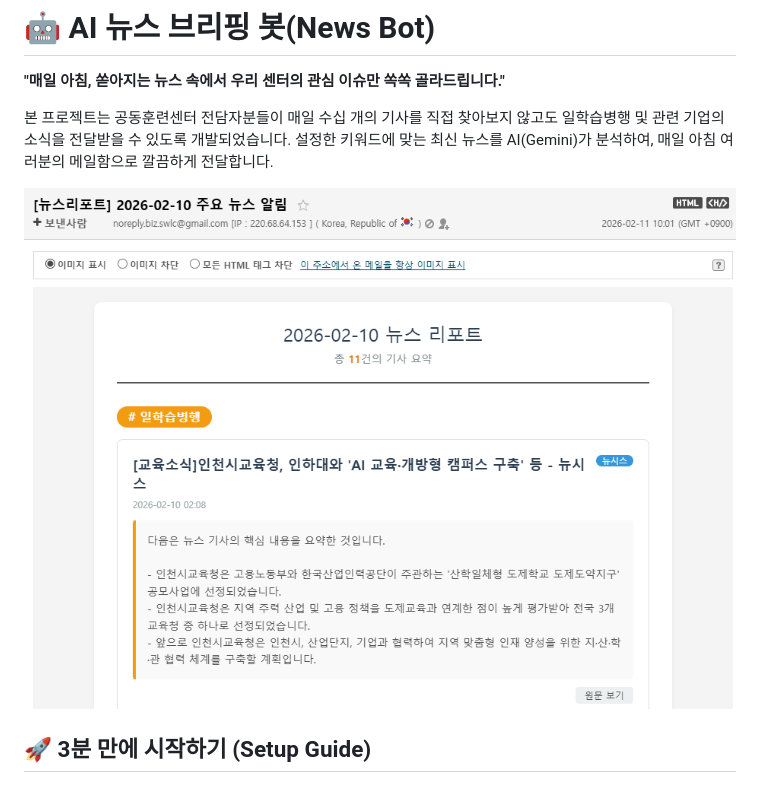
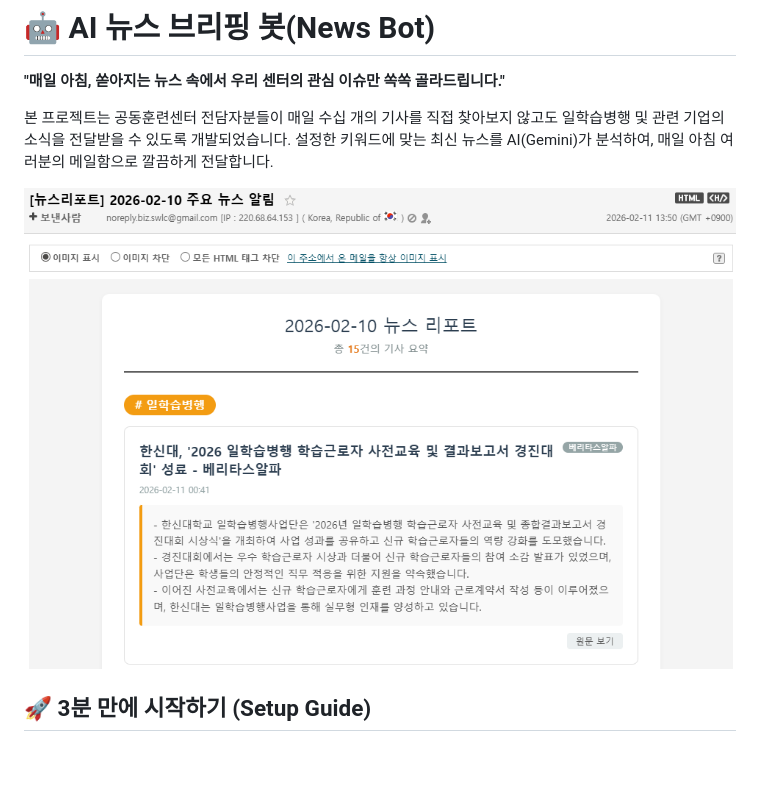
Before and after one commit to SWLC-KOREATECH/news_bot, a Markdown page: README.md, the part around the change. Drawn GitHub-style; pictures changed too: image/README/1770785548619.png (added); blank space fills up the shorter version.

Commit message:
docs: 웹 뉴스 관련 README 스크린샷을 추가하고 web_news.py 파일을 수정했습니다.

```diff
--- a/README.md
+++ b/README.md
@@ -4,7 +4,7 @@
 
 본 프로젝트는 공동훈련센터 전담자분들이 매일 수십 개의 기사를 직접 찾아보지 않고도 일학습병행 및 관련 기업의 소식을 전달받을 수 있도록 개발되었습니다. 설정한 키워드에 맞는 최신 뉴스를 AI(Gemini)가 분석하여, 매일 아침 여러분의 메일함으로 깔끔하게 전달합니다.
 
-![1770785145298](image/README/1770785145298.png)
+![1770785548619](image/README/1770785548619.png)
 
 
 ## 🚀 3분 만에 시작하기 (Setup Guide)
```
Also changed, not shown: 1 other file.
